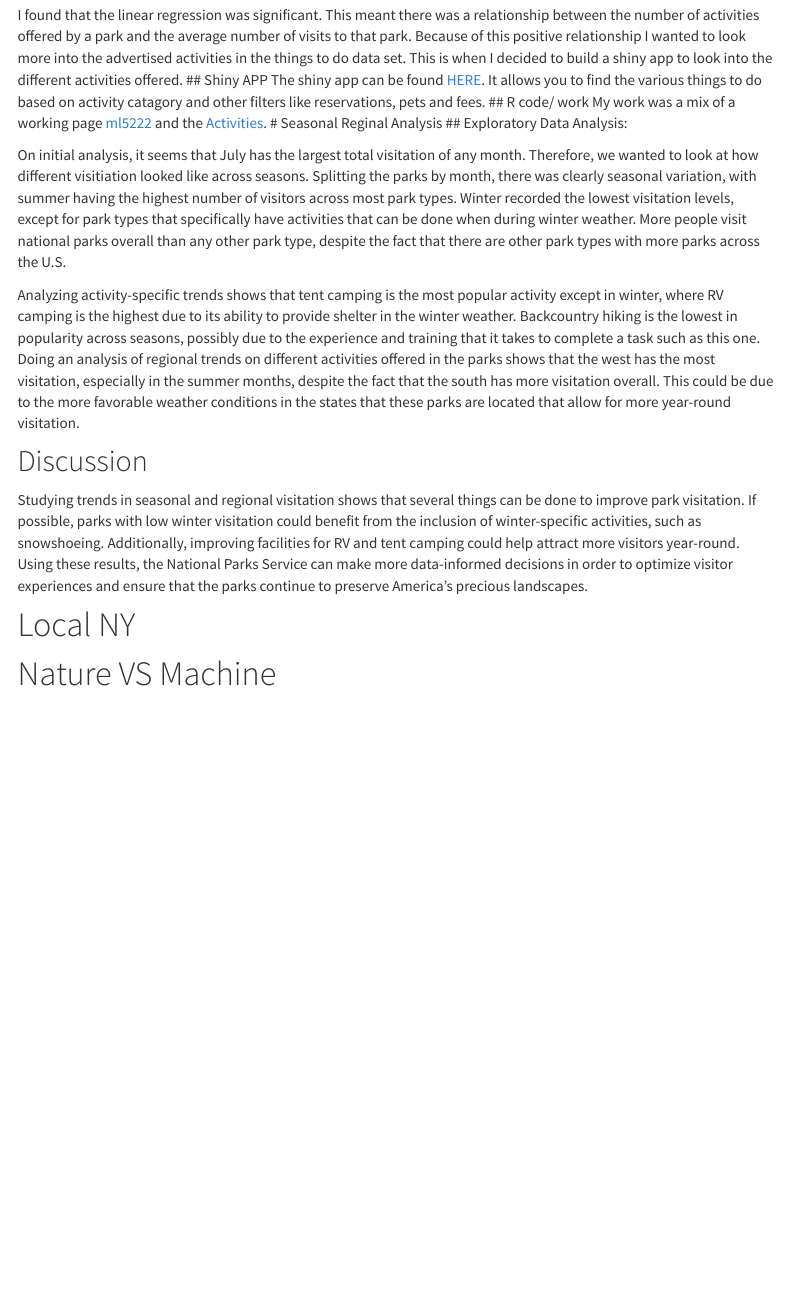
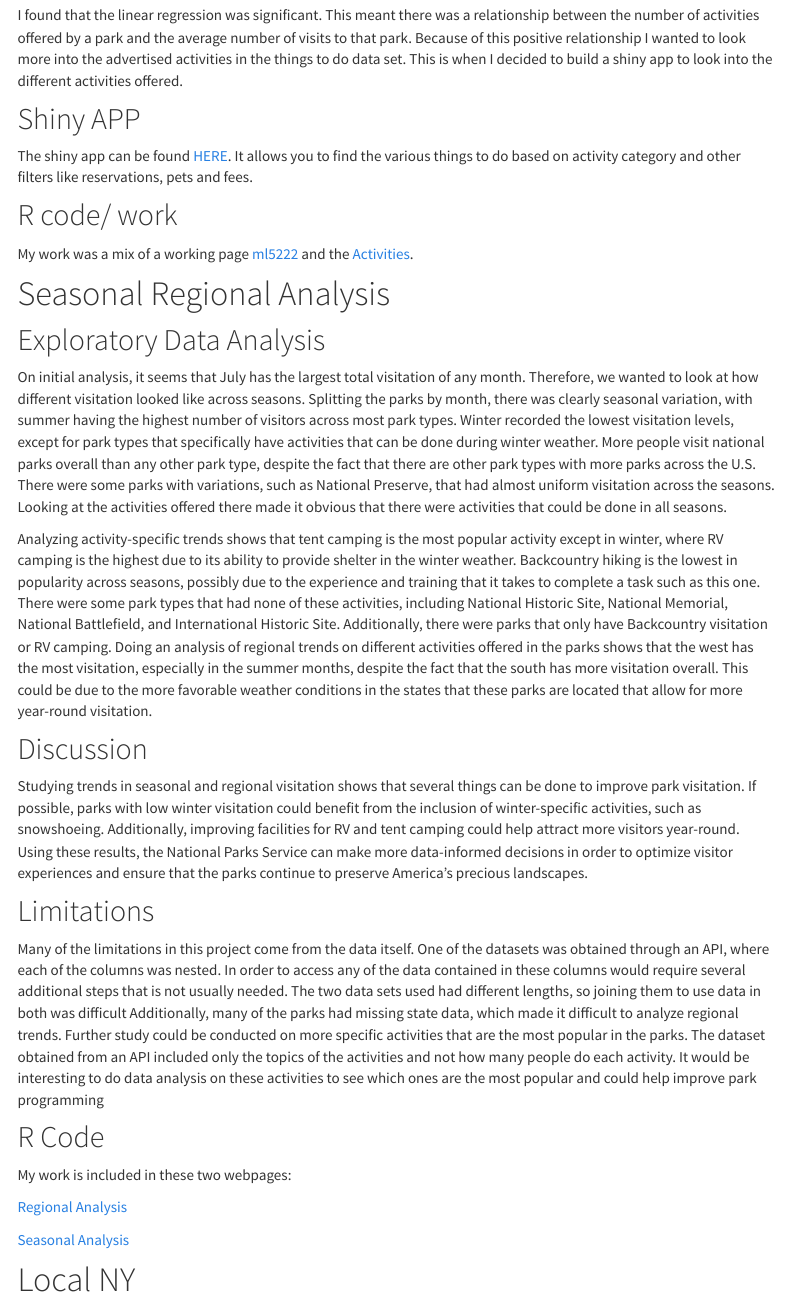
Before and after one commit to mlachs/P8105_NPS_Final, an R Markdown document (CopyOfProject_Report.Rmd): the page in a window 1100 px wide, from 2930 px down before the commit and from 2970 px down after it, so that both start at the same text. The pictures show the output file CopyOfProject_Report.html that the author committed with the source, opened offline; library style sheets and scripts come from the installed R packages; menus at the side of the page are left out.

Commit message:
added Mari's part of report

````diff
--- a/CopyOfProject_Report.Rmd
+++ b/CopyOfProject_Report.Rmd
@@ -143,30 +144,50 @@ clean_things=things_data %>% select(title,relatedParks_parkCode,latitude,longitu
 ```
 
 In addition to the general data used in this project, I also used another data set from the API. I also pulled the `thingstodo` data set. To clean this similarly to the parks data set, it needed to be unnested, relevant information selected and some data types converted. The final data set had the following variables `r names(clean_things)`. It has `r nrow(clean_things)` rows and `r ncol(clean_things)` columns.
+
 ## EDA
 
 As exploratory data analysis, I looked into the activity counts across states and parks. I also looked at visitation trends. This is how I found I wanted to look into the relationship between activities and visitation. I also looked into entrance cost but ended up going in a different direction. However, it was after looking into the things to do data that I noticed there was a discrepancy in the initial parks data. Some activity categories were showing up under the things to do but not under the general park information. This means I had to go back and combine the data sets and redo the analysis to get a more accurate picture.
 
 ## Analysis of Visitation and Activities
+
 To do this analysis, after combining the data sets, I looked at the EDA graph showing the comparison of # of activities to average park visits per month. While slight I thought there may be a relationship and decided to run a linear regression.
 
 ## Discussion
+
 I found that the linear regression was significant. This meant there was a relationship between the number of activities offered by a park and the average number of visits to that park. Because of this positive relationship I wanted to look more into the advertised activities in the things to do data set. This is when I decided to build a shiny app to look into the different activities offered.
+
 ## Shiny APP
-The shiny app can be found [HERE](https://mlachs.shinyapps.io/shiny_app/). It allows you to find the various things to do based on activity catagory and other filters like reservations, pets and fees.
+
+The shiny app can be found [HERE](https://mlachs.shinyapps.io/shiny_app/). It allows you to find the various things to do based on activity category and other filters like reservations, pets and fees.
+
 ## R code/ work
+
 My work was a mix of a working page [ml5222](https://mlachs.github.io/P8105_NPS_Final/ml5222.html) and the [Activities](https://mlachs.github.io/P8105_NPS_Final/Activities.html).
-# Seasonal Reginal Analysis
-## Exploratory Data Analysis:
 
-On initial analysis, it seems that July has the largest total visitation of any month. Therefore, we wanted to look at how different visitiation looked like across seasons. Splitting the parks by month, there was clearly seasonal variation, with summer having the highest number of visitors across most park types. Winter recorded the lowest visitation levels, except for park types that specifically have activities that can be done when during winter weather. More people visit national parks overall than any other park type, despite the fact that there are other park types with more parks across the U.S.
+# Seasonal Regional Analysis
 
-Analyzing activity-specific trends shows that tent camping is the most popular activity except in winter, where RV camping is the highest due to its ability to provide shelter in the winter weather. Backcountry hiking is the lowest in popularity across seasons, possibly due to the experience and training that it takes to complete a task such as this one. Doing an analysis of regional trends on different activities offered in the parks shows that the west has the most visitation, especially in the summer months, despite the fact that the south has more visitation overall. This could be due to the more favorable weather conditions in the states that these parks are located that allow for more year-round visitation.
+## Exploratory Data Analysis
+
+On initial analysis, it seems that July has the largest total visitation of any month. Therefore, we wanted to look at how different visitation looked like across seasons. Splitting the parks by month, there was clearly seasonal variation, with summer having the highest number of visitors across most park types. Winter recorded the lowest visitation levels, except for park types that specifically have activities that can be done during winter weather. More people visit national parks overall than any other park type, despite the fact that there are other park types with more parks across the U.S. There were some parks with variations, such as National Preserve, that had almost uniform visitation across the seasons. Looking at the activities offered there made it obvious that there were activities that could be done in all seasons.
+
+Analyzing activity-specific trends shows that tent camping is the most popular activity except in winter, where RV camping is the highest due to its ability to provide shelter in the winter weather. Backcountry hiking is the lowest in popularity across seasons, possibly due to the experience and training that it takes to complete a task such as this one. There were some park types that had none of these activities, including National Historic Site, National Memorial, National Battlefield, and International Historic Site. Additionally, there were parks that only have Backcountry visitation or RV camping.  Doing an analysis of regional trends on different activities offered in the parks shows that the west has the most visitation, especially in the summer months, despite the fact that the south has more visitation overall. This could be due to the more favorable weather conditions in the states that these parks are located that allow for more year-round visitation.
 
 ## Discussion
 
 Studying trends in seasonal and regional visitation shows that several things can be done to improve park visitation. If possible, parks with low winter visitation could benefit from the inclusion of winter-specific activities, such as snowshoeing. Additionally, improving facilities for RV and tent camping could help attract more visitors year-round. Using these results, the National Parks Service can make more data-informed decisions in order to optimize visitor experiences and ensure that the parks continue to preserve America’s precious landscapes.
 
+## Limitations
+
+Many of the limitations in this project come from the data itself. One of the datasets was obtained through an API, where each of the columns was nested. In order to access any of the data contained in these columns would require several additional steps that is not usually needed. The two data sets used had different lengths, so joining them to use data in both was difficult Additionally, many of the parks had missing state data, which made it difficult to analyze regional trends. Further study could be conducted on more specific activities that are the most popular in the parks. The dataset obtained from an API included only the topics of the activities and not how many people do each activity. It would be interesting to do data analysis on these activities to see which ones are the most popular and could help improve park programming
+
+## R Code
+
+My work is included in these two webpages:
+
+[Regional Analysis](https://mlachs.github.io/P8105_NPS_Final/Regional_Analysis.html)
+
+[Seasonal Analysis](https://mlachs.github.io/P8105_NPS_Final/Seasonal_Analysis.html)
 
 # Local NY
 # Nature VS Machine
````
Also changed, not shown: CopyOfProject_Report.html, CopyOfProject_Report.Rmd (11 more changed lines).
